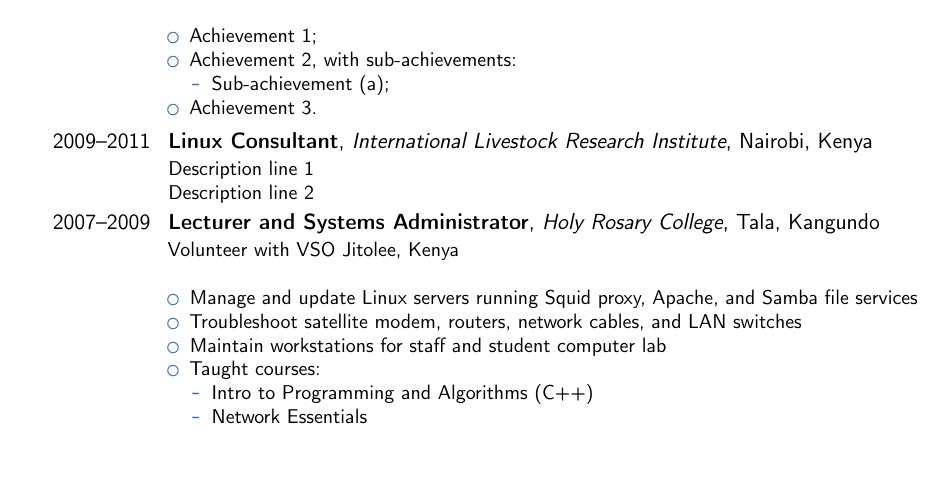
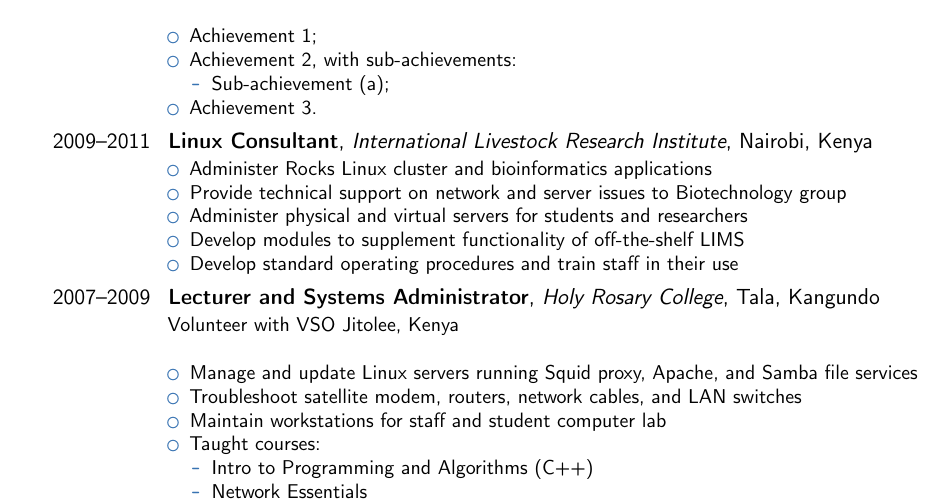
Before and after one commit to weilunzhong/cv, a LaTeX CV (cv.tex): part of page 1 of 2, cut so that both start at the same text, the shorter picture padded with empty space. Compiled offline with pdfLaTeX.

Commit message:
Add my first two years of ILRI (as a consultant)

```diff
--- a/cv.tex
+++ b/cv.tex
@@ -64,9 +64,16 @@
     \end{itemize}
   \item Achievement 3.
   \end{itemize}}
-\cventry{2009--2011}{Linux Consultant}{International Livestock Research Institute}{Nairobi, Kenya}{}{Description line 1\newline{}Description line 2}
-\cventry{2007--2009}{Lecturer and Systems Administrator}{Holy Rosary College}{Tala, Kangundo}{}{Volunteer with VSO Jitolee, Kenya\newline{}%
-\begin{itemize}%
+\cventry{2009--2011}{Linux Consultant}{International Livestock Research Institute}{Nairobi, Kenya}{}{{}
+  \begin{itemize}
+  \item Administer Rocks Linux cluster and bioinformatics applications
+  \item Provide technical support on network and server issues to Biotechnology group
+  \item Administer physical and virtual servers for students and researchers
+  \item Develop modules to supplement functionality of off-the-shelf LIMS
+  \item Develop standard operating procedures and train staff in their use
+  \end{itemize}}
+\cventry{2007--2009}{Lecturer and Systems Administrator}{Holy Rosary College}{Tala, Kangundo}{}{Volunteer with VSO Jitolee, Kenya\newline{}
+\begin{itemize}
 \item Manage and update Linux servers running Squid proxy, Apache, and Samba file services
 \item Troubleshoot satellite modem, routers, network cables, and LAN switches
 \item Maintain workstations for staff and student computer lab
```
